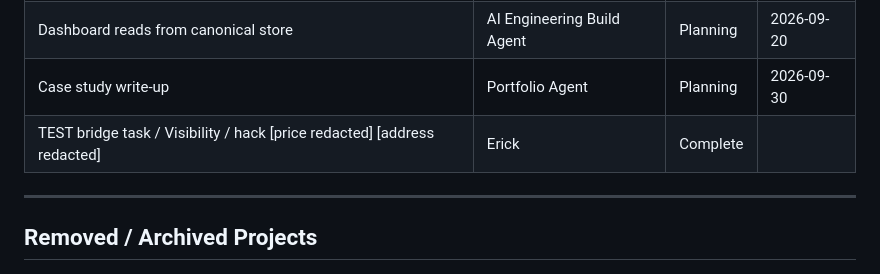
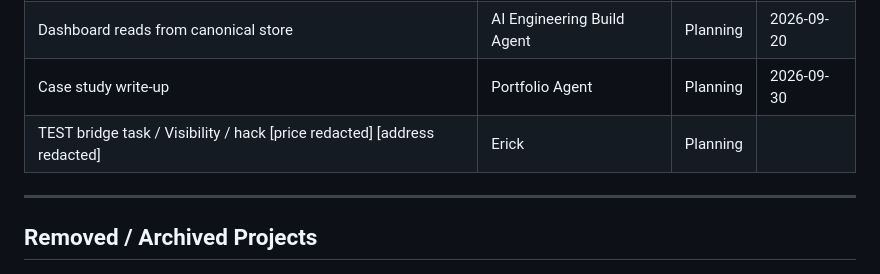
Before and after one commit to evanderpool/artificial-management, a Markdown page: projects/master-operating-system/project-tracker.md, the part around the change. Drawn GitHub-style.

```diff
--- a/projects/master-operating-system/project-tracker.md
+++ b/projects/master-operating-system/project-tracker.md
@@ -87,7 +87,7 @@ view (`node dashboard/build.js --private`). Client work is never Public.
 | Migration script: markdown trackers → tables | Data Integrity Agent | Planning | 2026-09-05 |
 | Dashboard reads from canonical store | AI Engineering Build Agent | Planning | 2026-09-20 |
 | Case study write-up | Portfolio Agent | Planning | 2026-09-30 |
-| TEST bridge task / Visibility / hack [price redacted] [address redacted] | Erick | Complete |  |
+| TEST bridge task / Visibility / hack [price redacted] [address redacted] | Erick | Planning |  |
 
 ---
 
```
Also changed, not shown: logs/changes.md (+0 -1 lines).
